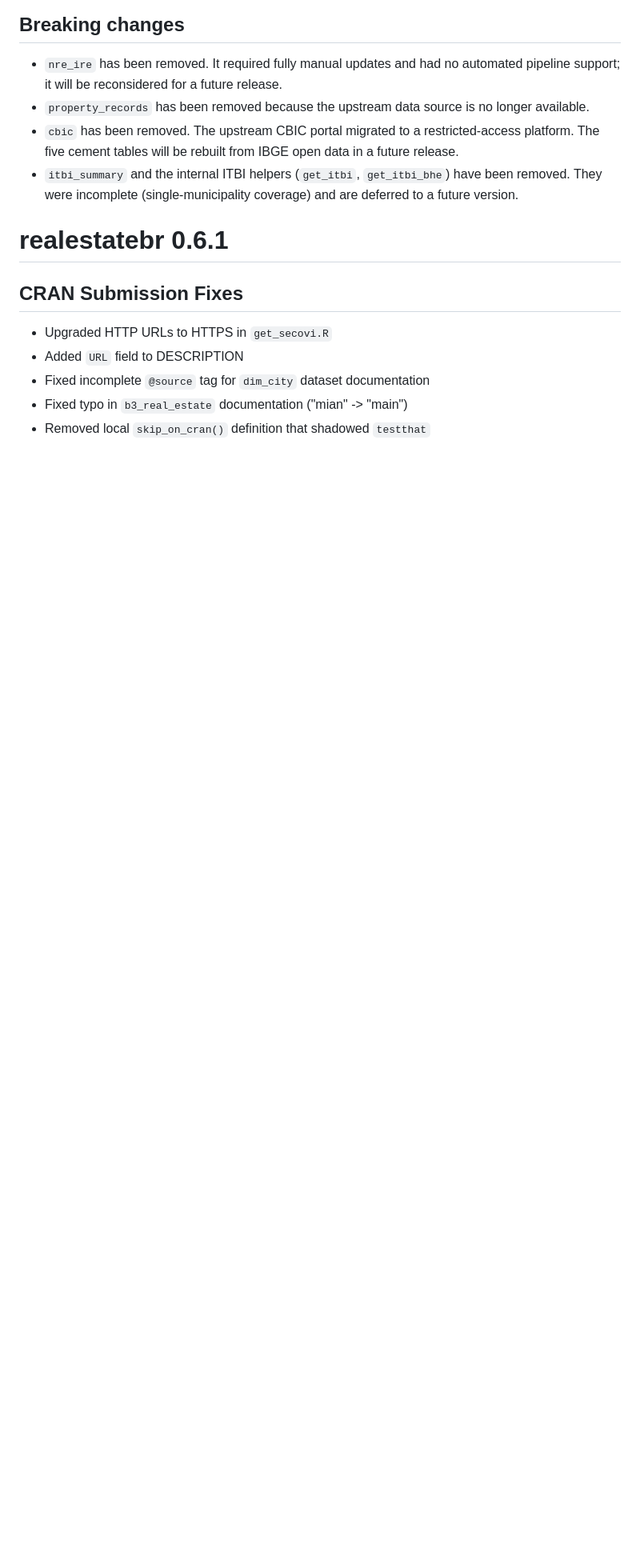
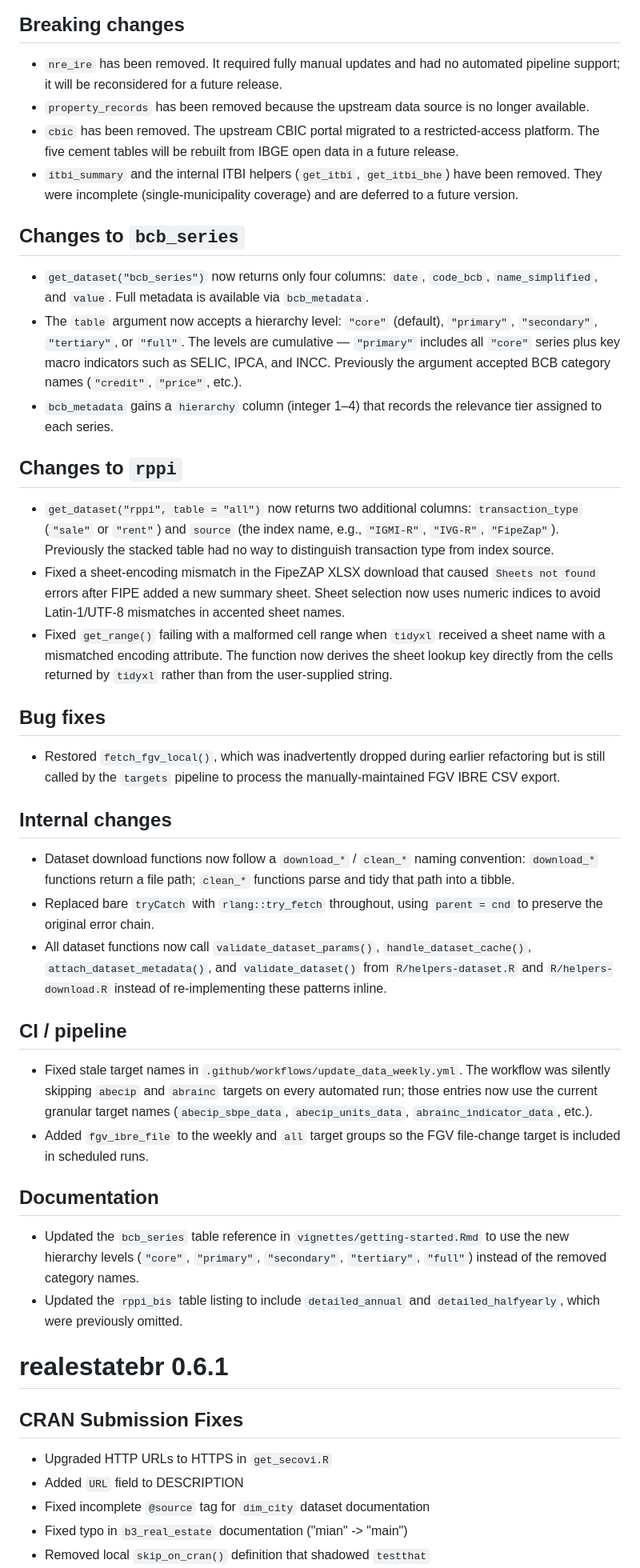
Before and after one commit to viniciusoike/realestatebr, a Markdown page: NEWS.md, the part around one of its changes. Shown at 80% size. GitHub-like rendering; blank space fills up the shorter version.

Commit message:
docs(NEWS): consolidate development changes into 1.0.0 release notes
Merges the development section into the 1.0.0 entry and documents all
work from the refactor/code-standardization branch: bcb_series hierarchy
changes, rppi all-table improvement, FipeZAP encoding fix, fetch_fgv_local
restoration, download_*/clean_* naming convention, rlang::try_fetch
migration, CI target name fixes, and vignette table reference updates.

Co-Authored-By: Claude Sonnet 4.6 <noreply@anthropic.com>

```diff
--- a/NEWS.md
+++ b/NEWS.md
@@ -27,6 +12,69 @@
 * `itbi_summary` and the internal ITBI helpers (`get_itbi`, `get_itbi_bhe`)
   have been removed. They were incomplete (single-municipality coverage) and
   are deferred to a future version.
+
+## Changes to `bcb_series`
+
+* `get_dataset("bcb_series")` now returns only four columns: `date`,
+  `code_bcb`, `name_simplified`, and `value`. Full metadata is available
+  via `bcb_metadata`.
+* The `table` argument now accepts a hierarchy level: `"core"` (default),
+  `"primary"`, `"secondary"`, `"tertiary"`, or `"full"`. The levels are
+  cumulative — `"primary"` includes all `"core"` series plus key macro
+  indicators such as SELIC, IPCA, and INCC. Previously the argument
+  accepted BCB category names (`"credit"`, `"price"`, etc.).
+* `bcb_metadata` gains a `hierarchy` column (integer 1–4) that records the
+  relevance tier assigned to each series.
+
+## Changes to `rppi`
+
+* `get_dataset("rppi", table = "all")` now returns two additional columns:
+  `transaction_type` (`"sale"` or `"rent"`) and `source` (the index name,
+  e.g., `"IGMI-R"`, `"IVG-R"`, `"FipeZap"`). Previously the stacked table
+  had no way to distinguish transaction type from index source.
+* Fixed a sheet-encoding mismatch in the FipeZAP XLSX download that caused
+  `Sheets not found` errors after FIPE added a new summary sheet. Sheet
+  selection now uses numeric indices to avoid Latin-1/UTF-8 mismatches in
+  accented sheet names.
+* Fixed `get_range()` failing with a malformed cell range when `tidyxl`
+  received a sheet name with a mismatched encoding attribute. The function
+  now derives the sheet lookup key directly from the cells returned by
+  `tidyxl` rather than from the user-supplied string.
+
+## Bug fixes
+
+* Restored `fetch_fgv_local()`, which was inadvertently dropped during
+  earlier refactoring but is still called by the `targets` pipeline to
+  process the manually-maintained FGV IBRE CSV export.
+
+## Internal changes
+
+* Dataset download functions now follow a `download_*` / `clean_*` naming
+  convention: `download_*` functions return a file path; `clean_*` functions
+  parse and tidy that path into a tibble.
+* Replaced bare `tryCatch` with `rlang::try_fetch` throughout, using
+  `parent = cnd` to preserve the original error chain.
+* All dataset functions now call `validate_dataset_params()`,
+  `handle_dataset_cache()`, `attach_dataset_metadata()`, and
+  `validate_dataset()` from `R/helpers-dataset.R` and
+  `R/helpers-download.R` instead of re-implementing these patterns inline.
+
+## CI / pipeline
+
+* Fixed stale target names in `.github/workflows/update_data_weekly.yml`.
+  The workflow was silently skipping `abecip` and `abrainc` targets on every
+  automated run; those entries now use the current granular target names
+  (`abecip_sbpe_data`, `abecip_units_data`, `abrainc_indicator_data`, etc.).
+* Added `fgv_ibre_file` to the weekly and `all` target groups so the FGV
+  file-change target is included in scheduled runs.
+
+## Documentation
+
+* Updated the `bcb_series` table reference in `vignettes/getting-started.Rmd`
+  to use the new hierarchy levels (`"core"`, `"primary"`, `"secondary"`,
+  `"tertiary"`, `"full"`) instead of the removed category names.
+* Updated the `rppi_bis` table listing to include `detailed_annual` and
+  `detailed_halfyearly`, which were previously omitted.
 
 # realestatebr 0.6.1
 
```
Also changed, not shown: other parts of NEWS.md (+0 -15 lines).
